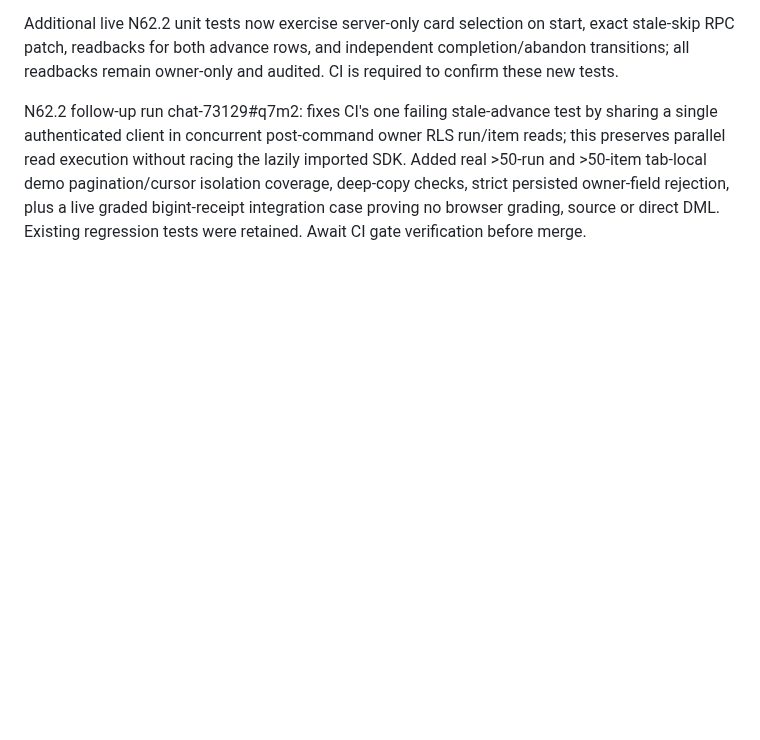
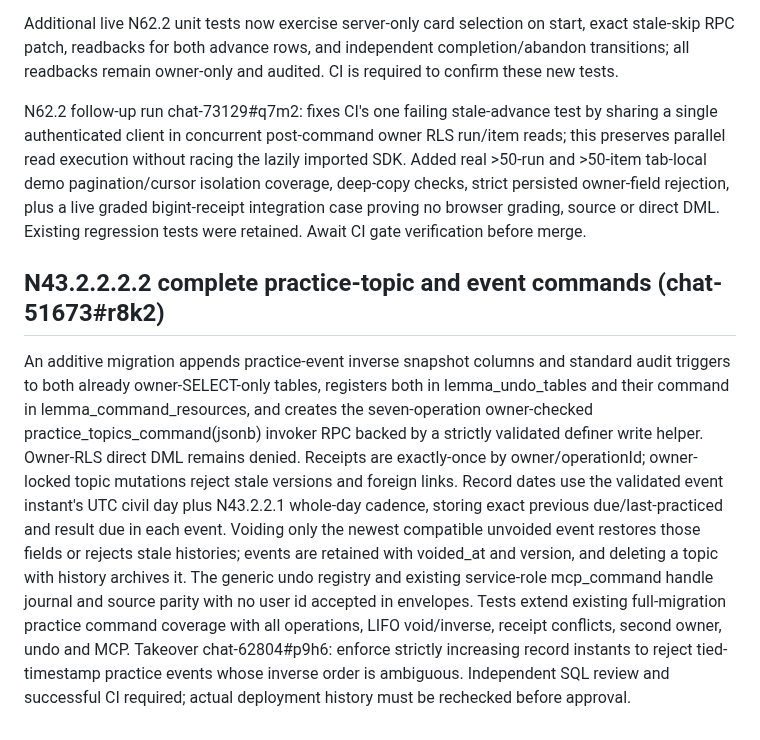
Before and after one commit to Mymayankyadav/lemma, a Markdown page: CURRENT.md, the part around the change. Drawn GitHub-style; blank space fills up the shorter version.

Commit message:
docs(N43.2): preserve original practice lifecycle scope after concurrent correction

```diff
--- a/CURRENT.md
+++ b/CURRENT.md
@@ -555,3 +555,7 @@ New mocked N62.2 live regressions cover >50 owner-RLS run/item pages, exact tota
 Additional live N62.2 unit tests now exercise server-only card selection on start, exact stale-skip RPC patch, readbacks for both advance rows, and independent completion/abandon transitions; all readbacks remain owner-only and audited. CI is required to confirm these new tests.
 
 N62.2 follow-up run chat-73129#q7m2: fixes CI's one failing stale-advance test by sharing a single authenticated client in concurrent post-command owner RLS run/item reads; this preserves parallel read execution without racing the lazily imported SDK. Added real >50-run and >50-item tab-local demo pagination/cursor isolation coverage, deep-copy checks, strict persisted owner-field rejection, plus a live graded bigint-receipt integration case proving no browser grading, source or direct DML. Existing regression tests were retained. Await CI gate verification before merge.
+
+## N43.2.2.2.2 complete practice-topic and event commands (chat-51673#r8k2)
+
+An additive migration appends practice-event inverse snapshot columns and standard audit triggers to both already owner-SELECT-only tables, registers both in lemma_undo_tables and their command in lemma_command_resources, and creates the seven-operation owner-checked practice_topics_command(jsonb) invoker RPC backed by a strictly validated definer write helper. Owner-RLS direct DML remains denied. Receipts are exactly-once by owner/operationId; owner-locked topic mutations reject stale versions and foreign links. Record dates use the validated event instant's UTC civil day plus N43.2.2.1 whole-day cadence, storing exact previous due/last-practiced and result due in each event. Voiding only the newest compatible unvoided event restores those fields or rejects stale histories; events are retained with voided_at and version, and deleting a topic with history archives it. The generic undo registry and existing service-role mcp_command handle journal and source parity with no user id accepted in envelopes. Tests extend existing full-migration practice command coverage with all operations, LIFO void/inverse, receipt conflicts, second owner, undo and MCP. Takeover chat-62804#p9h6: enforce strictly increasing record instants to reject tied-timestamp practice events whose inverse order is ambiguous. Independent SQL review and successful CI required; actual deployment history must be rechecked before approval.
```
